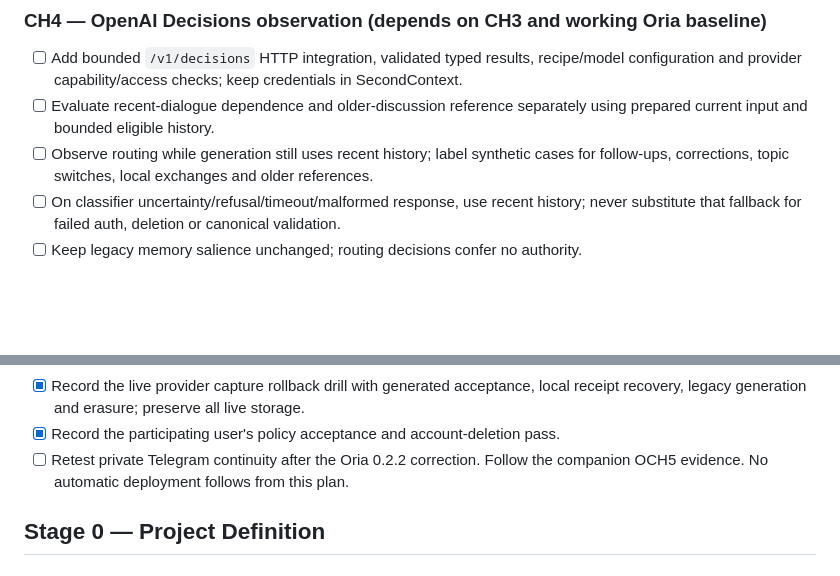
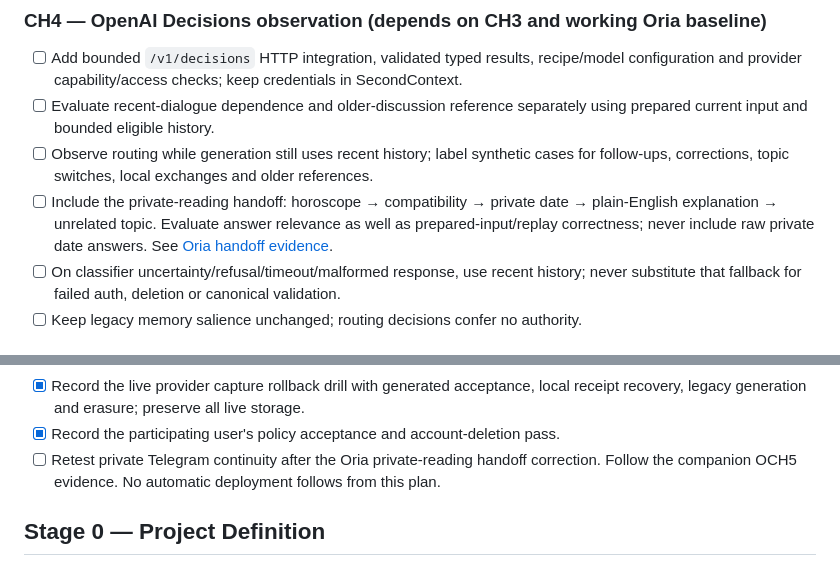
Before and after one commit to bdobrica/SecondContext, a Markdown page: TODO.md, 2 parts joined by grey strips. GitHub-like rendering; blank space fills up the shorter version.

Commit message:
docs(history): add private reading handoff evaluation case

```diff
--- a/TODO.md
+++ b/TODO.md
@@ -85,6 +85,10 @@ cover consent, accepted replies and delivery. Sibling checkout: `../OriaEngine/`
   using prepared current input and bounded eligible history.
 - [ ] Observe routing while generation still uses recent history; label synthetic
   cases for follow-ups, corrections, topic switches, local exchanges and older references.
+- [ ] Include the private-reading handoff: horoscope → compatibility → private date
+  → plain-English explanation → unrelated topic. Evaluate answer relevance as well
+  as prepared-input/replay correctness; never include raw private date answers.
+  See [Oria handoff evidence](https://github.com/bdobrica/OriaEngine/blob/main/docs/evidence/reading-focus-handoff.md).
 - [ ] On classifier uncertainty/refusal/timeout/malformed response, use recent history;
   never substitute that fallback for failed auth, deletion or canonical validation.
 - [ ] Keep legacy memory salience unchanged; routing decisions confer no authority.
@@ -132,7 +136,7 @@ and [CH7 evidence](docs/evidence/conversation-history-ch7.md). Gateway
 - [x] Record the live provider capture rollback drill with generated acceptance,
   local receipt recovery, legacy generation and erasure; preserve all live storage.
 - [x] Record the participating user's policy acceptance and account-deletion pass.
-- [ ] Retest private Telegram continuity after the Oria 0.2.2 correction.
+- [ ] Retest private Telegram continuity after the Oria private-reading handoff correction.
   Follow the companion OCH5 evidence. No automatic deployment follows from this plan.
 
 ## Stage 0 — Project Definition
```
